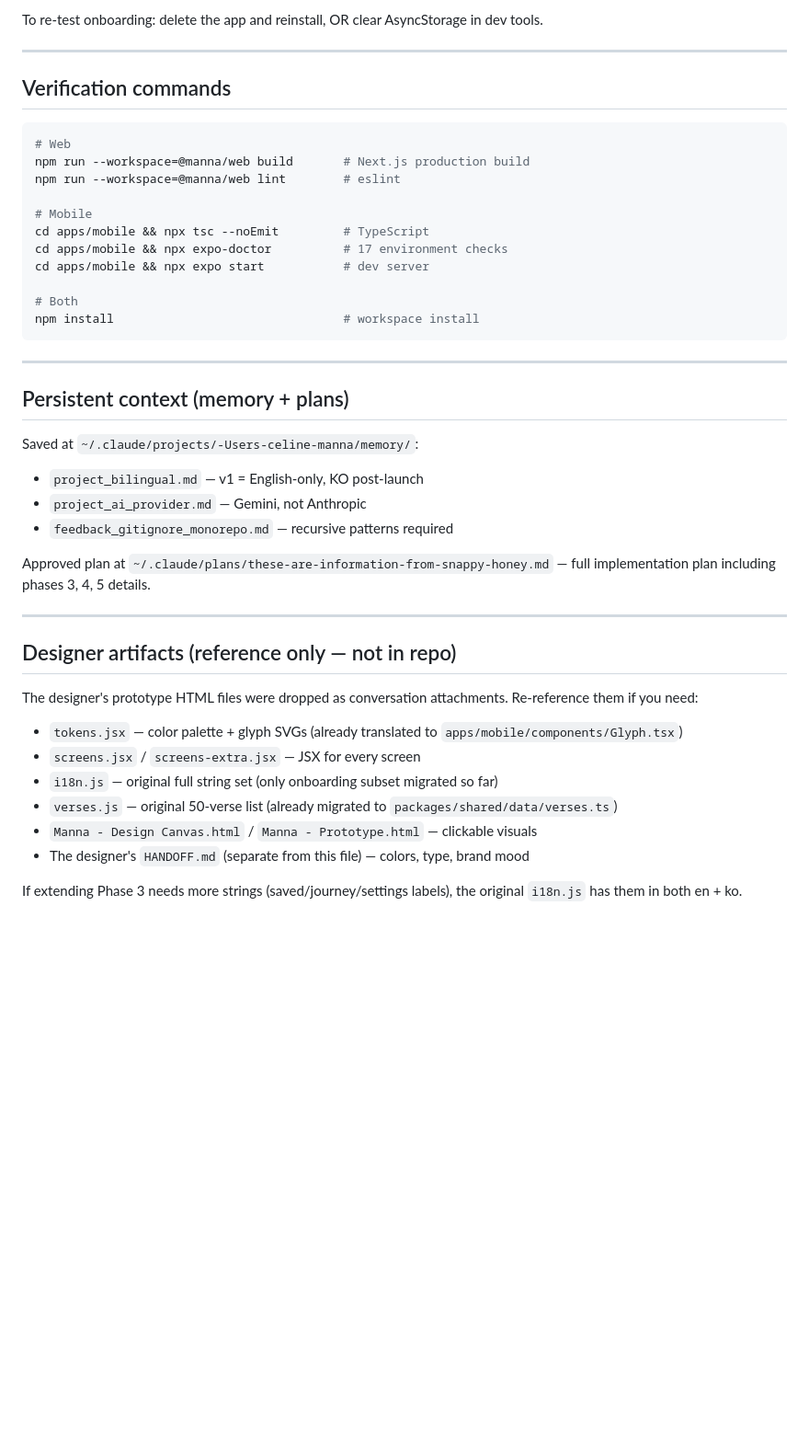
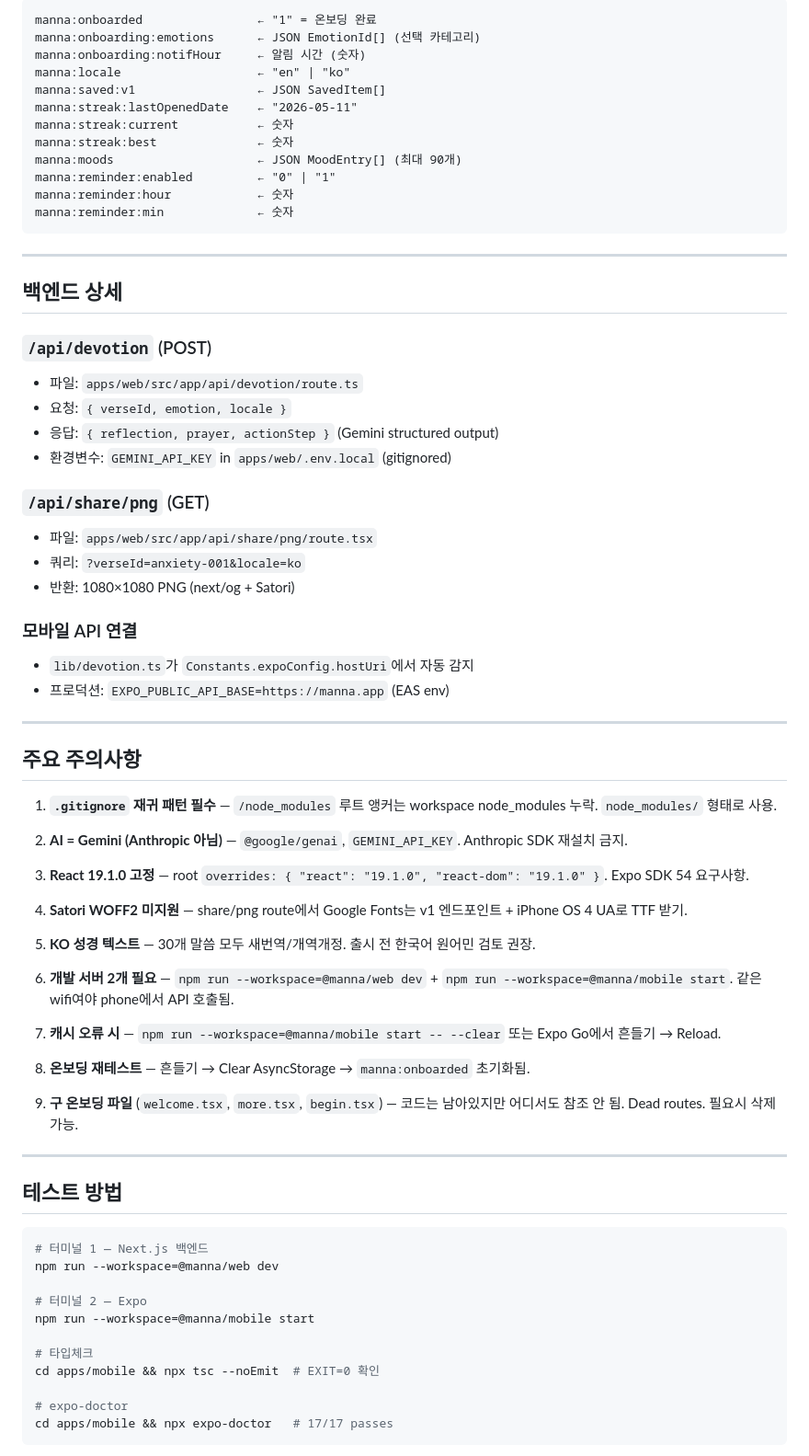
Before and after one commit to celinemang/manna, a Markdown page: DEV_HANDOFF.md, the part around one of its changes. Shown at 92% size. GitHub-like rendering; blank space fills up the shorter version.

````diff
--- a/DEV_HANDOFF.md
+++ b/DEV_HANDOFF.md
@@ -257,44 +179,73 @@ Then either:
-To re-test onboarding: delete the app and reinstall, OR clear AsyncStorage in dev tools.
-
----
-
-## Verification commands
-
-```bash
-# Web
-npm run --workspace=@manna/web build       # Next.js production build
-npm run --workspace=@manna/web lint        # eslint
-
-# Mobile
-cd apps/mobile && npx tsc --noEmit         # TypeScript
-cd apps/mobile && npx expo-doctor          # 17 environment checks
-cd apps/mobile && npx expo start           # dev server
-
-# Both
-npm install                                # workspace install
+manna:onboarded                ← "1" = 온보딩 완료
+manna:onboarding:emotions      ← JSON EmotionId[] (선택 카테고리)
+manna:onboarding:notifHour     ← 알림 시간 (숫자)
+manna:locale                   ← "en" | "ko"
+manna:saved:v1                 ← JSON SavedItem[]
+manna:streak:lastOpenedDate    ← "2026-05-11"
+manna:streak:current           ← 숫자
+manna:streak:best              ← 숫자
+manna:moods                    ← JSON MoodEntry[] (최대 90개)
+manna:reminder:enabled         ← "0" | "1"
+manna:reminder:hour            ← 숫자
+manna:reminder:min             ← 숫자
 ```
 
 ---
 
-## Persistent context (memory + plans)
+## 백엔드 상세
 
-Saved at `~/.claude/projects/-Users-celine-manna/memory/`:
-- `project_bilingual.md` — v1 = English-only, KO post-launch
-- `project_ai_provider.md` — Gemini, not Anthropic
-- `feedback_gitignore_monorepo.md` — recursive patterns required
+### `/api/devotion` (POST)
+- 파일: `apps/web/src/app/api/devotion/route.ts`
+- 요청: `{ verseId, emotion, locale }`
+- 응답: `{ reflection, prayer, actionStep }` (Gemini structured output)
+- 환경변수: `GEMINI_API_KEY` in `apps/web/.env.local` (gitignored)
 
-Approved plan at `~/.claude/plans/these-are-information-from-snappy-honey.md` — full implementation plan including phases 3, 4, 5 details.
+### `/api/share/png` (GET)
+- 파일: `apps/web/src/app/api/share/png/route.tsx`
+- 쿼리: `?verseId=anxiety-001&locale=ko`
+- 반환: 1080×1080 PNG (next/og + Satori)
+
+### 모바일 API 연결
+- `lib/devotion.ts`가 `Constants.expoConfig.hostUri`에서 자동 감지
+- 프로덕션: `EXPO_PUBLIC_API_BASE=https://manna.app` (EAS env)
 
 ---
 
-## Designer artifacts (reference only — not in repo)
+## 주요 주의사항
 
-The designer's prototype HTML files were dropped as conversation attachments. Re-reference them if you need:
-- `tokens.jsx` — color palette + glyph SVGs (already translated to `apps/mobile/components/Glyph.tsx`)
-- `screens.jsx` / `screens-extra.jsx` — JSX for every screen
-- `i18n.js` — original full string set (only onboarding subset migrated so far)
-- `verses.js` — original 50-verse list (already migrated to `packages/shared/data/verses.ts`)
-- `Manna - Design Canvas.html` / `Manna - Prototype.html` — clickable visuals
-- The designer's `HANDOFF.md` (separate from this file) — colors, type, brand mood
+1. **`.gitignore` 재귀 패턴 필수** — `/node_modules` 루트 앵커는 workspace node_modules 누락. `node_modules/` 형태로 사용.
 
-If extending Phase 3 needs more strings (saved/journey/settings labels), the original `i18n.js` has them in both en + ko.
+2. **AI = Gemini (Anthropic 아님)** — `@google/genai`, `GEMINI_API_KEY`. Anthropic SDK 재설치 금지.
+
+3. **React 19.1.0 고정** — root `overrides: { "react": "19.1.0", "react-dom": "19.1.0" }`. Expo SDK 54 요구사항.
+
+4. **Satori WOFF2 미지원** — share/png route에서 Google Fonts는 v1 엔드포인트 + iPhone OS 4 UA로 TTF 받기.
+
+5. **KO 성경 텍스트** — 30개 말씀 모두 새번역/개역개정. 출시 전 한국어 원어민 검토 권장.
+
+6. **개발 서버 2개 필요** — `npm run --workspace=@manna/web dev` + `npm run --workspace=@manna/mobile start`. 같은 wifi여야 phone에서 API 호출됨.
+
+7. **캐시 오류 시** — `npm run --workspace=@manna/mobile start -- --clear` 또는 Expo Go에서 흔들기 → Reload.
+
+8. **온보딩 재테스트** — 흔들기 → Clear AsyncStorage → `manna:onboarded` 초기화됨.
+
+9. **구 온보딩 파일** (`welcome.tsx`, `more.tsx`, `begin.tsx`) — 코드는 남아있지만 어디서도 참조 안 됨. Dead routes. 필요시 삭제 가능.
+
+---
+
+## 테스트 방법
+
+```bash
+# 터미널 1 — Next.js 백엔드
+npm run --workspace=@manna/web dev
+
+# 터미널 2 — Expo
+npm run --workspace=@manna/mobile start
+
+# 타입체크
+cd apps/mobile && npx tsc --noEmit  # EXIT=0 확인
+
+# expo-doctor
+cd apps/mobile && npx expo-doctor   # 17/17 passes
+```
+
````
Also changed, not shown: other parts of DEV_HANDOFF.md (+192 -207 lines).
